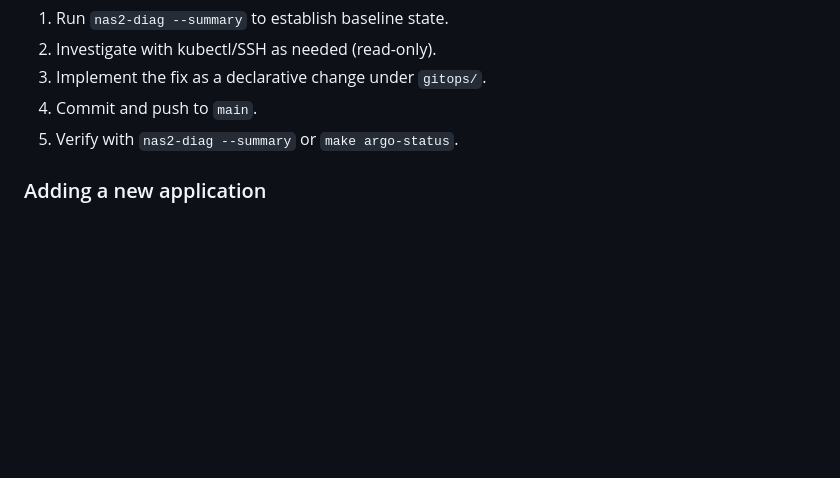
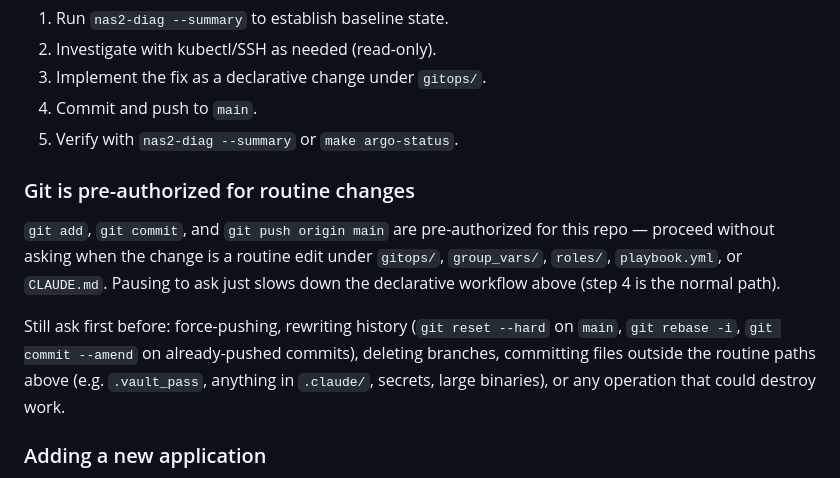
Before and after one commit to th3ed/nas2, a Markdown page: CLAUDE.md, the part around the change. GitHub-like rendering; blank space fills up the shorter version.

Commit message:
CLAUDE.md: pre-authorize git commit and push for routine changes
Documents that git add/commit/push origin main no longer requires
per-action user approval for edits under gitops/, group_vars/, roles/,
playbook.yml, or CLAUDE.md itself. Force-push, history rewrites, and
commits to non-routine paths still need explicit approval.

Co-Authored-By: Claude Opus 4.7 <noreply@anthropic.com>

```diff
--- a/CLAUDE.md
+++ b/CLAUDE.md
@@ -87,6 +87,12 @@ Workflow for every fix or new feature:
 4. Commit and push to `main`.
 5. Verify with `nas2-diag --summary` or `make argo-status`.
 
+### Git is pre-authorized for routine changes
+
+`git add`, `git commit`, and `git push origin main` are pre-authorized for this repo — proceed without asking when the change is a routine edit under `gitops/`, `group_vars/`, `roles/`, `playbook.yml`, or `CLAUDE.md`. Pausing to ask just slows down the declarative workflow above (step 4 is the normal path).
+
+Still ask first before: force-pushing, rewriting history (`git reset --hard` on `main`, `git rebase -i`, `git commit --amend` on already-pushed commits), deleting branches, committing files outside the routine paths above (e.g. `.vault_pass`, anything in `.claude/`, secrets, large binaries), or any operation that could destroy work.
+
 ### Adding a new application
 
 1. `gitops/apps/<app>.yaml` — copy `gitops/apps/ollama.yaml` as the multi-source Helm template (or `gitops/apps/openclaw.yaml` for plain manifests). Set sync-wave to `20` unless the app has infrastructure dependencies.
```
